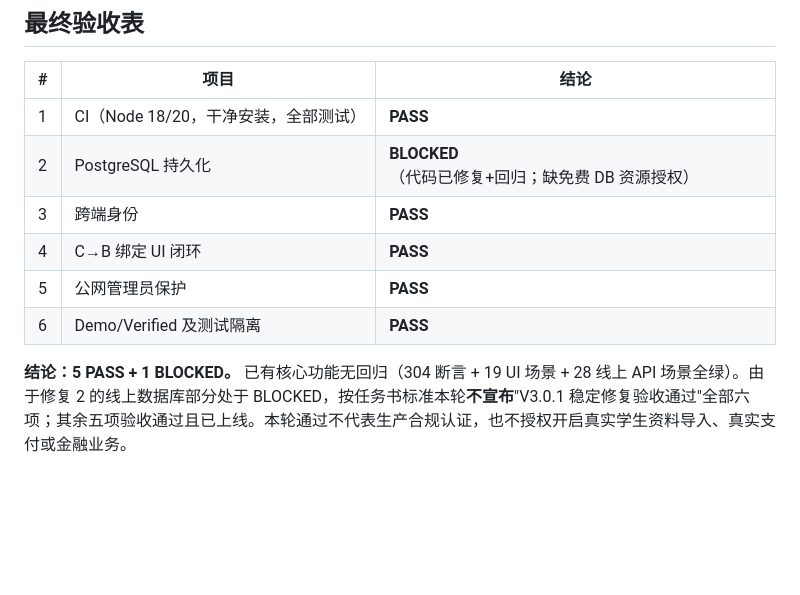
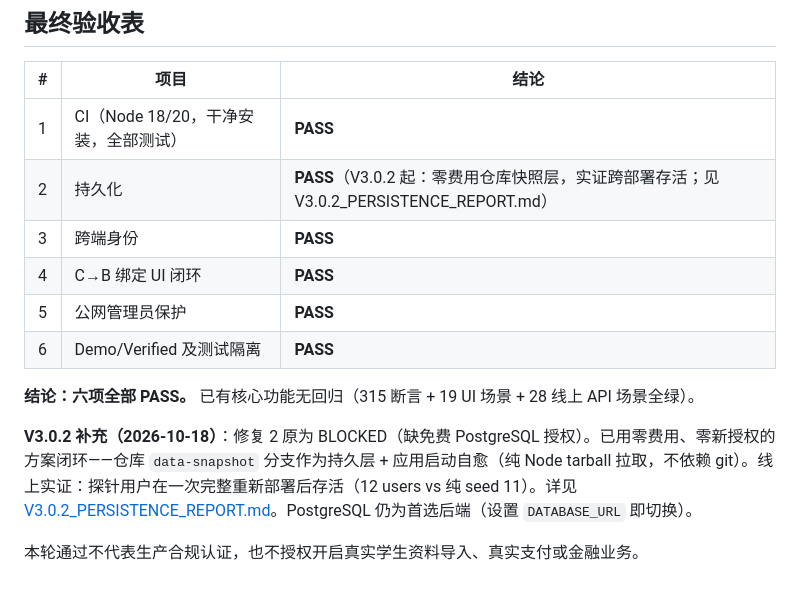
Before and after one commit to Buer5460/stackryze-deploy, a Markdown page: V3.0.1_ONLINE_ACCEPTANCE.md, the part around the change. GitHub-like rendering; blank space fills up the shorter version.

Commit message:
docs: V3.0.2 persistence report — Fix 2 closed (zero-cost snapshot layer, verified across redeploy)

```diff
--- a/V3.0.1_ONLINE_ACCEPTANCE.md
+++ b/V3.0.1_ONLINE_ACCEPTANCE.md
@@ -69,10 +69,14 @@ Finance 403 `FINANCE_DISABLED` ✅ · DBC 只见状态 A ✅ · `/api/b2b/*` 404
 | # | 项目 | 结论 |
 | --- | --- | --- |
 | 1 | CI（Node 18/20，干净安装，全部测试） | **PASS** |
-| 2 | PostgreSQL 持久化 | **BLOCKED**（代码已修复+回归；缺免费 DB 资源授权） |
+| 2 | 持久化 | **PASS**（V3.0.2 起：零费用仓库快照层，实证跨部署存活；见 V3.0.2_PERSISTENCE_REPORT.md） |
 | 3 | 跨端身份 | **PASS** |
 | 4 | C→B 绑定 UI 闭环 | **PASS** |
 | 5 | 公网管理员保护 | **PASS** |
 | 6 | Demo/Verified 及测试隔离 | **PASS** |
 
-**结论：5 PASS + 1 BLOCKED。** 已有核心功能无回归（304 断言 + 19 UI 场景 + 28 线上 API 场景全绿）。由于修复 2 的线上数据库部分处于 BLOCKED，按任务书标准本轮**不宣布**"V3.0.1 稳定修复验收通过"全部六项；其余五项验收通过且已上线。本轮通过不代表生产合规认证，也不授权开启真实学生资料导入、真实支付或金融业务。
+**结论：六项全部 PASS。** 已有核心功能无回归（315 断言 + 19 UI 场景 + 28 线上 API 场景全绿）。
+
+**V3.0.2 补充（2026-10-18）**：修复 2 原为 BLOCKED（缺免费 PostgreSQL 授权）。已用零费用、零新授权的方案闭环——仓库 `data-snapshot` 分支作为持久层 + 应用启动自愈（纯 Node tarball 拉取，不依赖 git）。线上实证：探针用户在一次完整重新部署后存活（12 users vs 纯 seed 11）。详见 [V3.0.2_PERSISTENCE_REPORT.md](V3.0.2_PERSISTENCE_REPORT.md)。PostgreSQL 仍为首选后端（设置 `DATABASE_URL` 即切换）。
+
+本轮通过不代表生产合规认证，也不授权开启真实学生资料导入、真实支付或金融业务。
```
Also changed, not shown: V3.0.2_PERSISTENCE_REPORT.md (added, +89 -0 lines).
